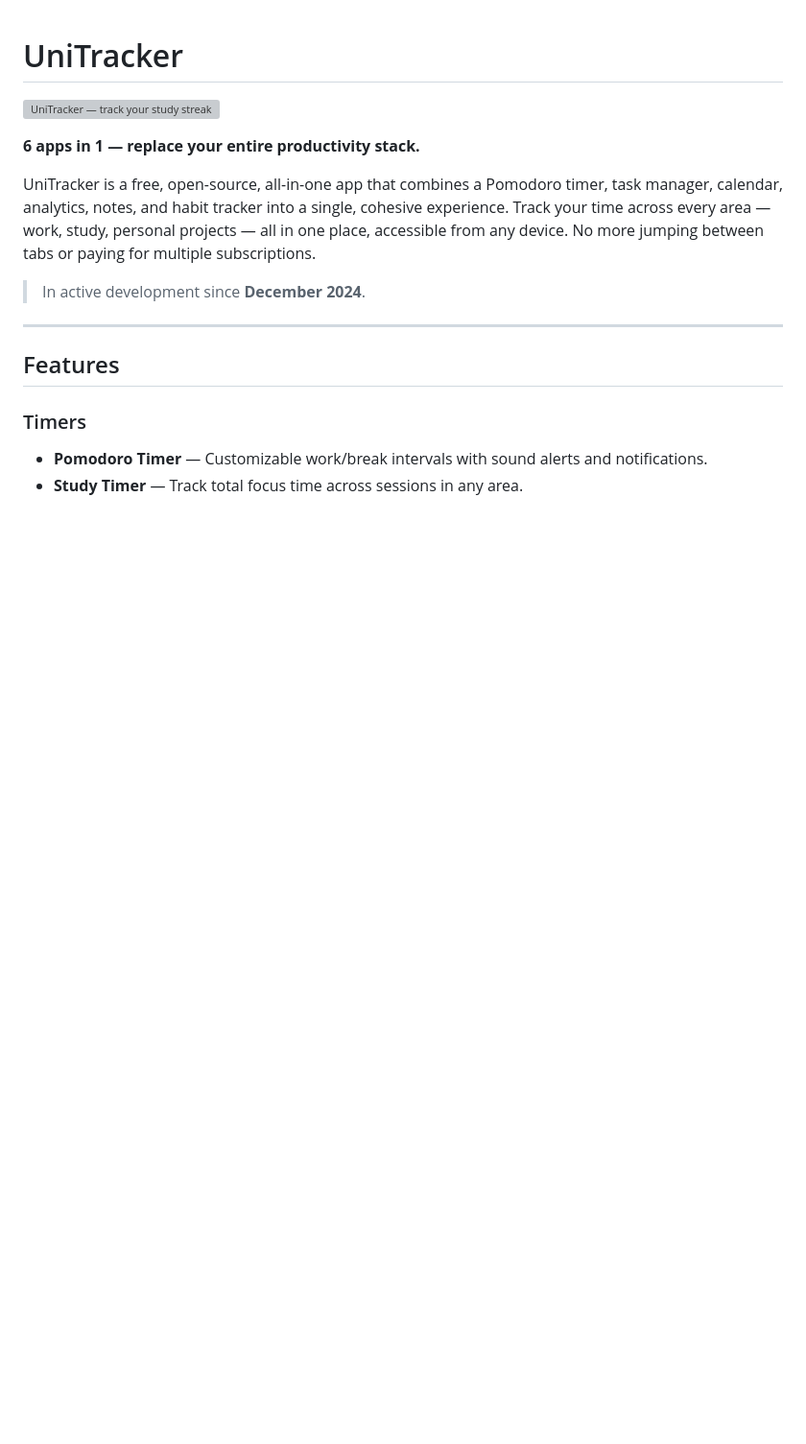
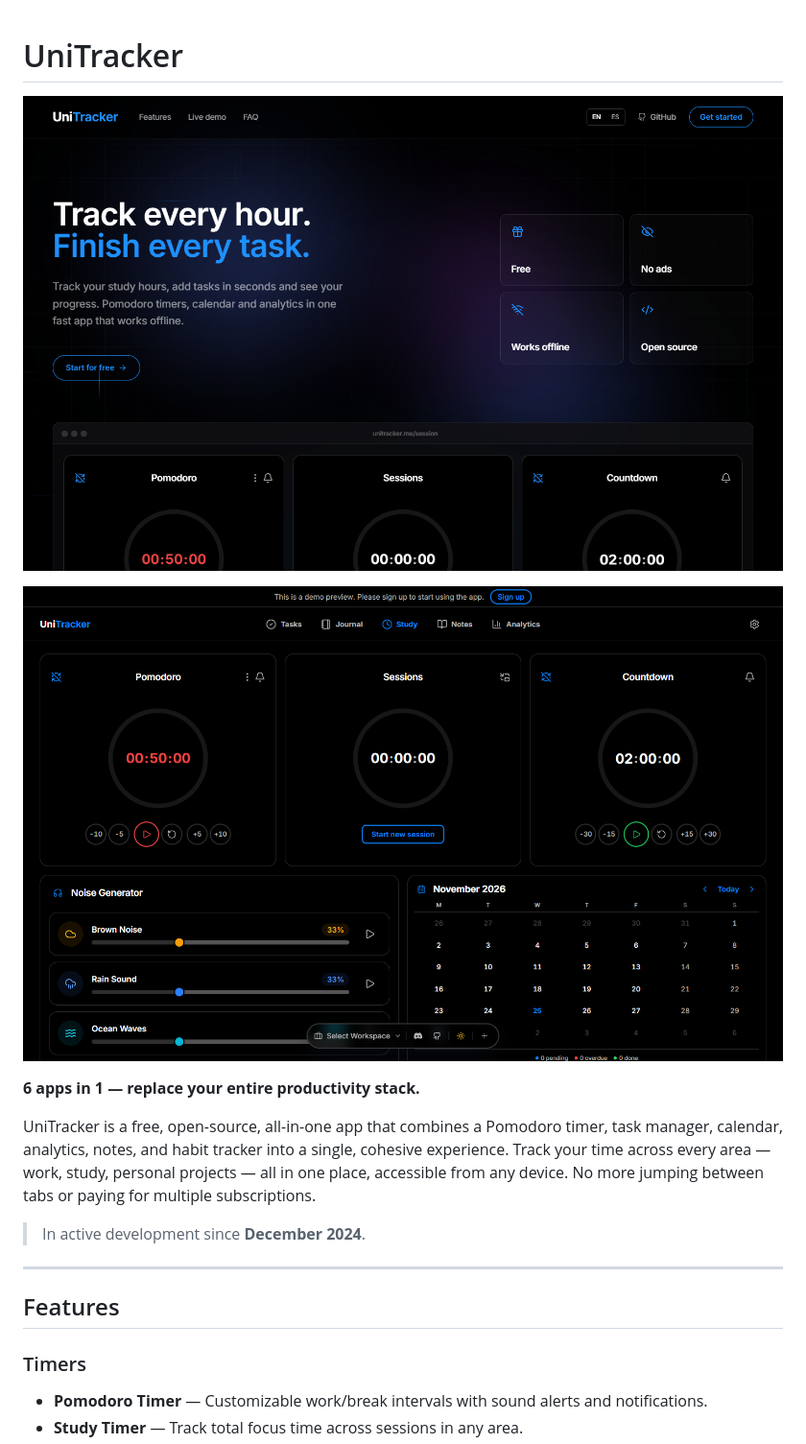
Before and after one commit to rickypcyt/unitracker, a Markdown page: README.md, the part around the change. Shown at 96% size. Drawn GitHub-style; pictures changed too: docs/landing.png (added), docs/session.png (added); blank space fills up the shorter version; grey boxes are pictures that could not be loaded.

```diff
--- a/README.md
+++ b/README.md
@@ -1,6 +1,8 @@
 # UniTracker
 
-![UniTracker — track your study streak](docs/banner.png)
+![UniTracker landing page](docs/landing.png)
+
+![UniTracker session page](docs/session.png)
 
 **6 apps in 1 — replace your entire productivity stack.**
 
```
